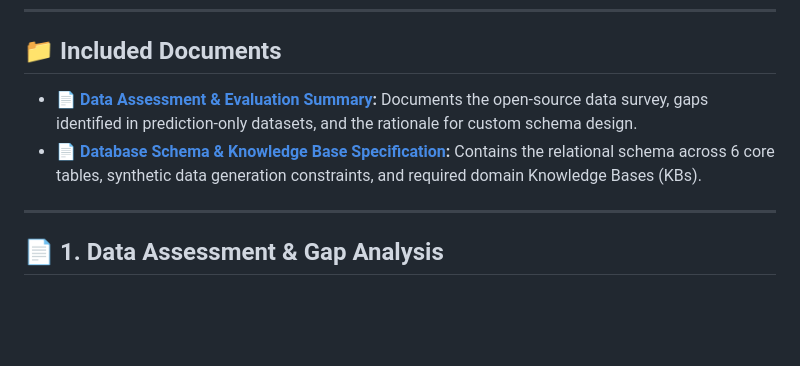
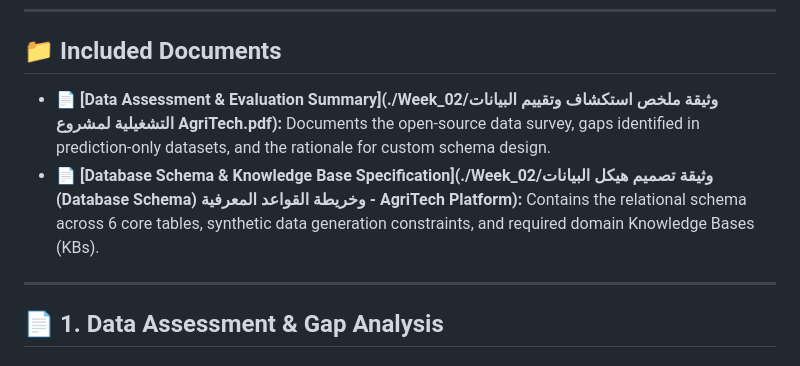
Before and after one commit to Abdulrahman-Burham/smart-agriculture-ai, a Markdown page: agritech-business-data-analyst/Week_02/README.md, the part around the change. Drawn GitHub-style; blank space fills up the shorter version.

Commit message:
Change document titles to Arabic in README
Updated document links in README to include Arabic titles.

```diff
--- a/agritech-business-data-analyst/Week_02/README.md
+++ b/agritech-business-data-analyst/Week_02/README.md
@@ -12,8 +12,8 @@ During Week 2, the focus shifted from high-level business requirements (BRD) to
 
 ## 📁 Included Documents
 
-* 📄 **[Data Assessment & Evaluation Summary](./Week_02/AgriTech_Week2_Data_Assessment_Summary.pdf):** Documents the open-source data survey, gaps identified in prediction-only datasets, and the rationale for custom schema design.
-* 📄 **[Database Schema & Knowledge Base Specification](./Week_02/AgriTech_Week2_Database_Schema_KB.pdf):** Contains the relational schema across 6 core tables, synthetic data generation constraints, and required domain Knowledge Bases (KBs).
+* 📄 **[Data Assessment & Evaluation Summary](./Week_02/وثيقة ملخص استكشاف وتقييم البيانات التشغيلية لمشروع AgriTech.pdf):** Documents the open-source data survey, gaps identified in prediction-only datasets, and the rationale for custom schema design.
+* 📄 **[Database Schema & Knowledge Base Specification](./Week_02/وثيقة تصميم هيكل البيانات (Database Schema) وخريطة القواعد المعرفية - AgriTech Platform):** Contains the relational schema across 6 core tables, synthetic data generation constraints, and required domain Knowledge Bases (KBs).
 
 ---
 
```
